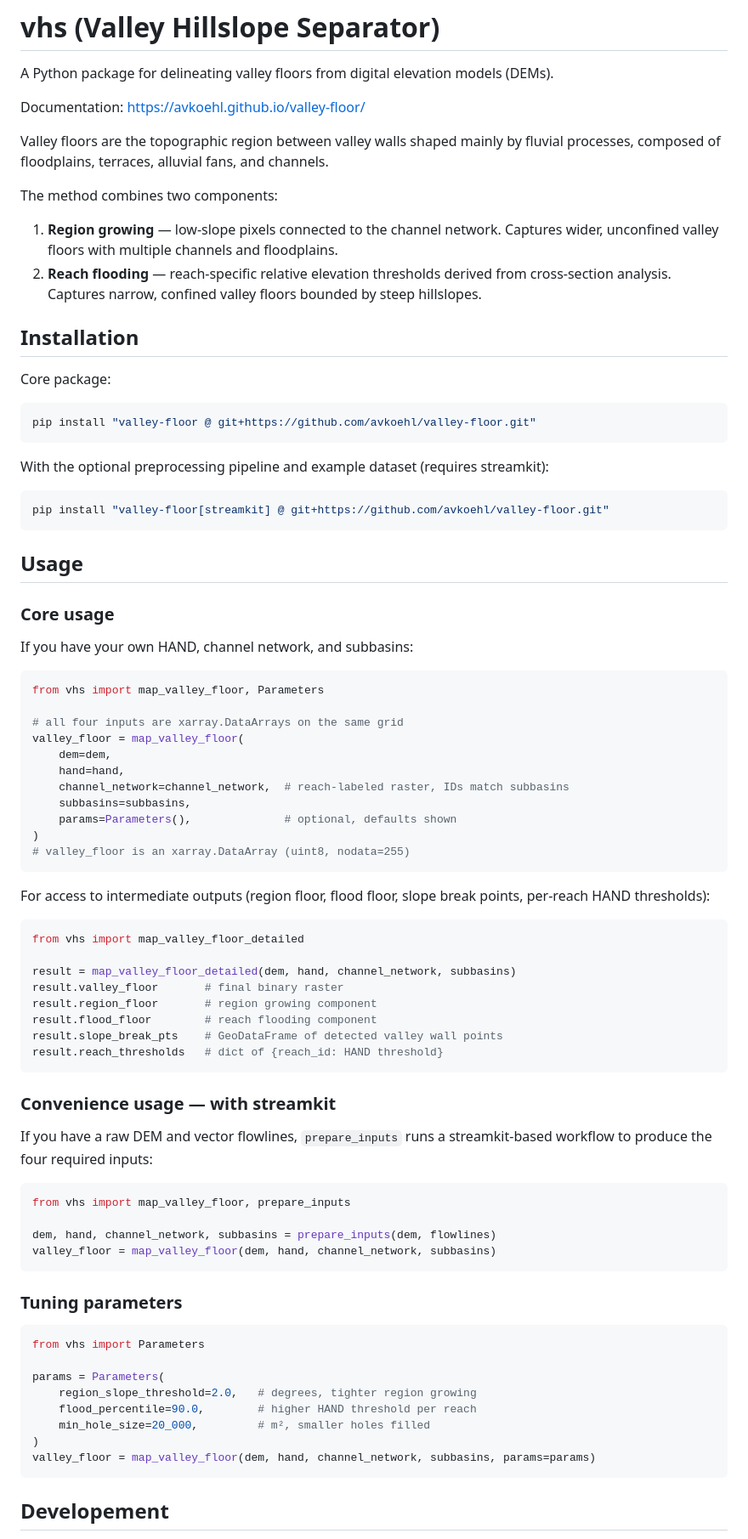
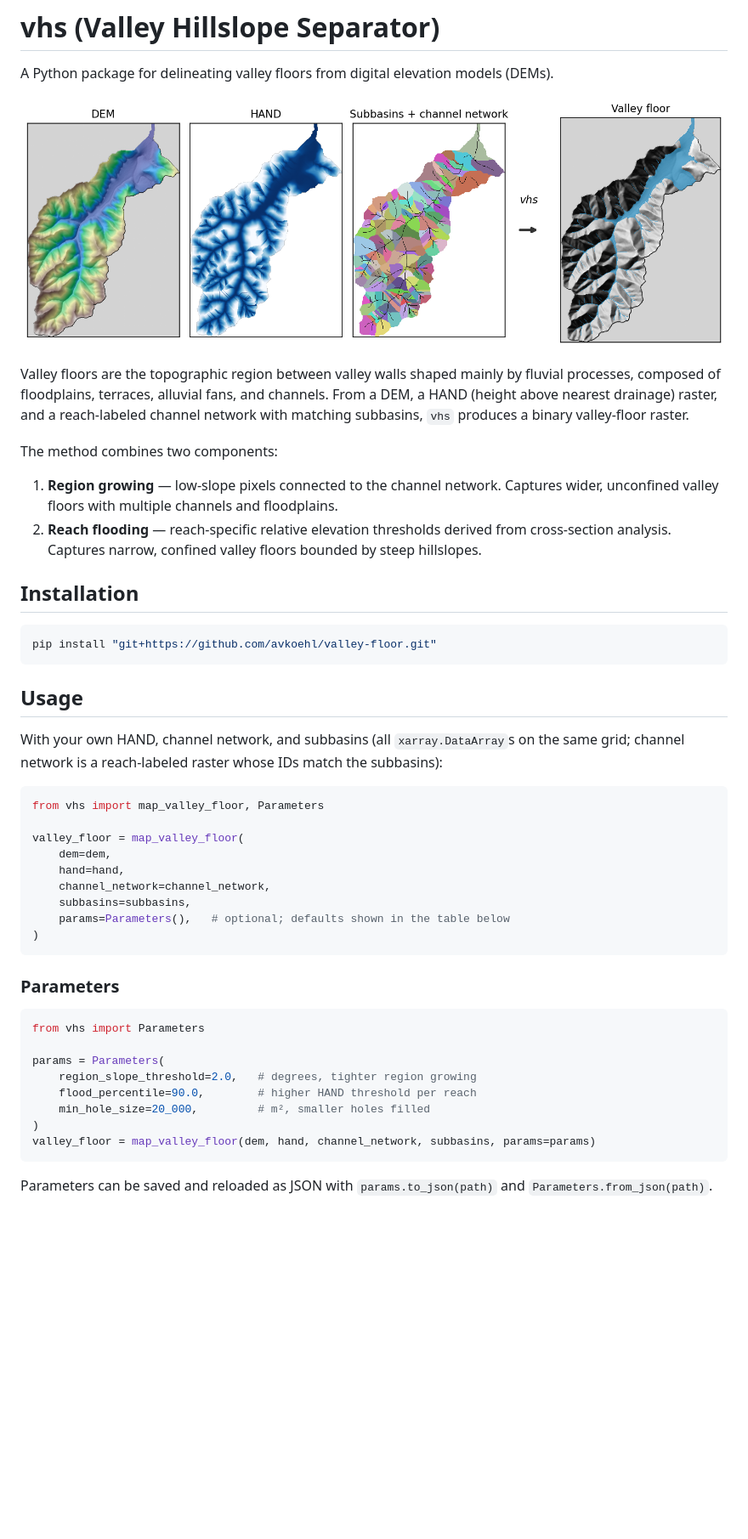
Before and after one commit to avkoehl/valley-floor, a Markdown page: README.md, the part around the change printed below. Shown: that part at 85% size. Drawn GitHub-style; pictures changed too: assets/graphical_abstract.png (added); blank space fills up the shorter version.

Commit message:
update readme add sample data

````diff
--- a/README.md
+++ b/README.md
@@ -2,10 +2,12 @@
 
 A Python package for delineating valley floors from digital elevation models (DEMs).
 
-Documentation: https://avkoehl.github.io/valley-floor/
+![Valley floor delineation from a DEM, HAND, and a labeled channel network](assets/graphical_abstract.png)
 
 Valley floors are the topographic region between valley walls shaped mainly by fluvial
-processes, composed of floodplains, terraces, alluvial fans, and channels.
+processes, composed of floodplains, terraces, alluvial fans, and channels. From a DEM,
+a HAND (height above nearest drainage) raster, and a reach-labeled channel network with
+matching subbasins, `vhs` produces a binary valley-floor raster.
 
 The method combines two components:
 
@@ -17,63 +19,28 @@ The method combines two components:
 
 ## Installation
 
-Core package:
 ```bash
-pip install "valley-floor @ git+https://github.com/avkoehl/valley-floor.git"
-```
-
-With the optional preprocessing pipeline and example dataset (requires streamkit):
-```bash
-pip install "valley-floor[streamkit] @ git+https://github.com/avkoehl/valley-floor.git"
+pip install "git+https://github.com/avkoehl/valley-floor.git"
 ```
 
 ## Usage
 
-### Core usage
-
-If you have your own HAND, channel network, and subbasins:
+With your own HAND, channel network, and subbasins (all `xarray.DataArray`s on the
+same grid; channel network is a reach-labeled raster whose IDs match the subbasins):
 
 ```python
 from vhs import map_valley_floor, Parameters
 
-# all four inputs are xarray.DataArrays on the same grid
 valley_floor = map_valley_floor(
     dem=dem,
     hand=hand,
-    channel_network=channel_network,  # reach-labeled raster, IDs match subbasins
+    channel_network=channel_network,
     subbasins=subbasins,
-    params=Parameters(),              # optional, defaults shown
+    params=Parameters(),   # optional; defaults shown in the table below
 )
-# valley_floor is an xarray.DataArray (uint8, nodata=255)
 ```
 
-For access to intermediate outputs (region floor, flood floor, slope break points,
-per-reach HAND thresholds):
-
-```python
-from vhs import map_valley_floor_detailed
-
-result = map_valley_floor_detailed(dem, hand, channel_network, subbasins)
-result.valley_floor       # final binary raster
-result.region_floor       # region growing component
-result.flood_floor        # reach flooding component
-result.slope_break_pts    # GeoDataFrame of detected valley wall points
-result.reach_thresholds   # dict of {reach_id: HAND threshold}
-```
-
-### Convenience usage — with streamkit
-
-If you have a raw DEM and vector flowlines, `prepare_inputs` runs a streamkit-based
-workflow to produce the four required inputs:
-
-```python
-from vhs import map_valley_floor, prepare_inputs
-
-dem, hand, channel_network, subbasins = prepare_inputs(dem, flowlines)
-valley_floor = map_valley_floor(dem, hand, channel_network, subbasins)
-```
-
-### Tuning parameters
+### Parameters
 
 ```python
 from vhs import Parameters
@@ -86,5 +53,6 @@ params = Parameters(
 valley_floor = map_valley_floor(dem, hand, channel_network, subbasins, params=params)
 ```
 
-## Developement
+Parameters can be saved and reloaded as JSON with `params.to_json(path)` and
+`Parameters.from_json(path)`.
 
````
Also changed, not shown: other parts of README.md (+37 -20 lines), 11 other files.
